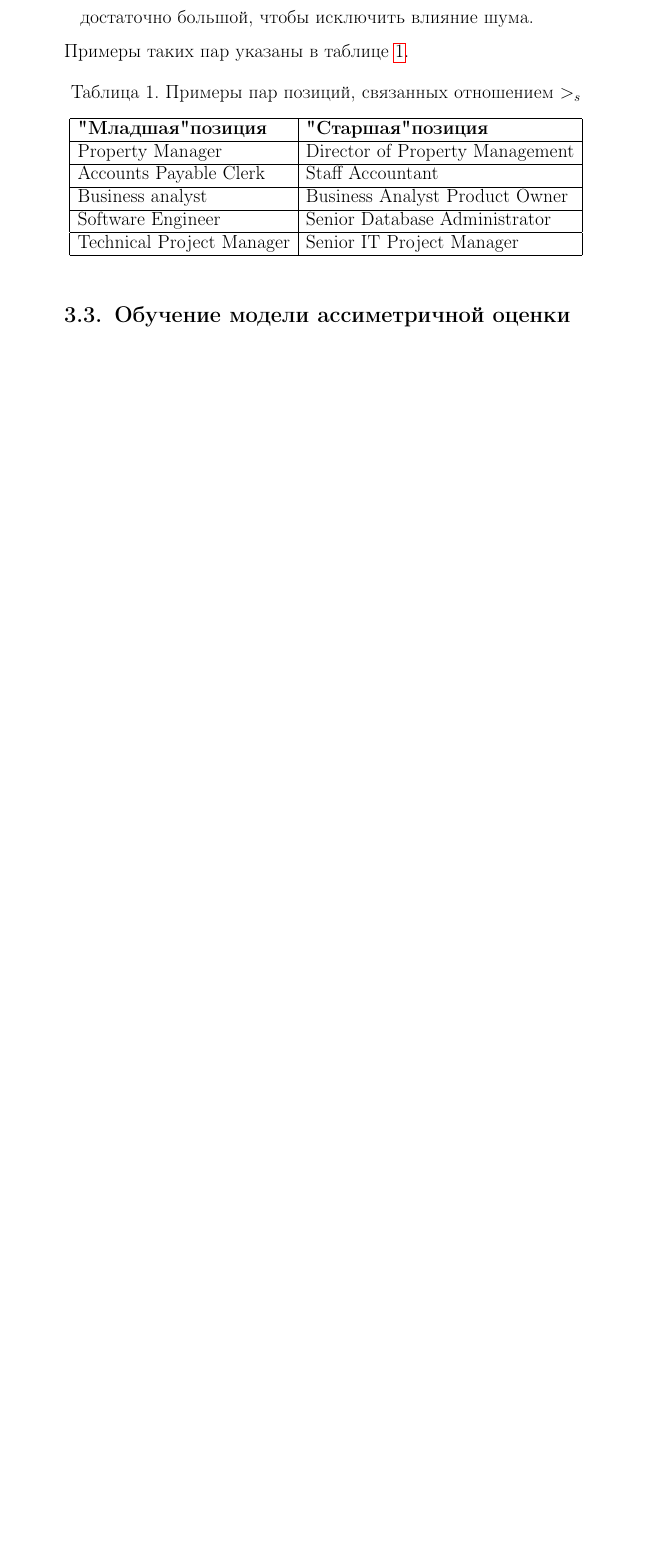
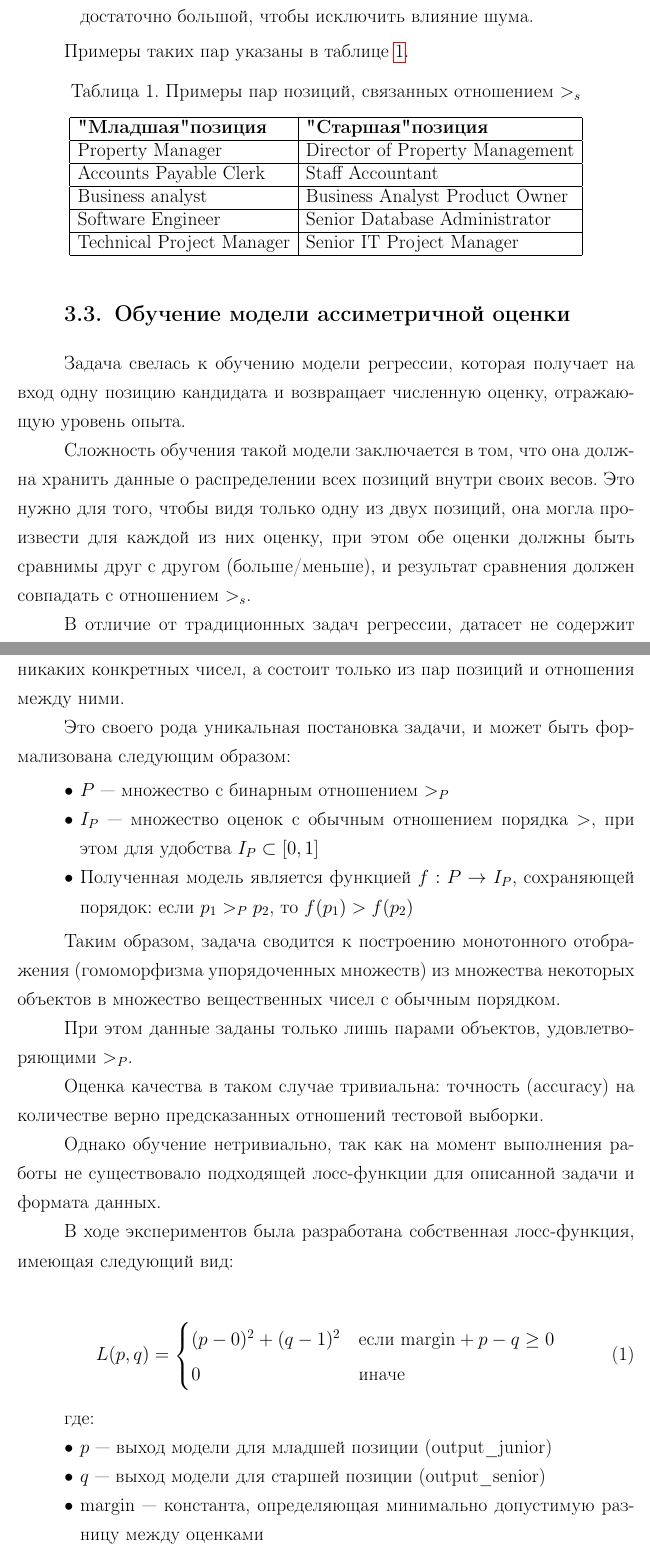
Before and after one commit to elia-morrison/masters_thesis, a LaTeX document (main.tex): part of page 21 of 27 before the commit and two parts of pages 21 and 22 of 28 after it, the two joined at a grey line, cut so that both start at the same text, the shorter picture padded with empty space. Compiled offline with pdfLaTeX.

Commit message:
loss progress

```diff
--- a/main.tex
+++ b/main.tex
@@ -445,6 +459,45 @@
 \end{table}
 
 \subsection{Обучение модели ассиметричной оценки}
+
+Задача свелась к обучению модели регрессии, которая получает на вход одну позицию кандидата и возвращает численную оценку, отражающую уровень опыта.
+
+Сложность обучения такой модели заключается в том, что она должна хранить данные о распределении всех позиций внутри своих весов. Это нужно для того, чтобы видя только одну из двух позиций, она могла произвести для каждой из них оценку, при этом обе оценки должны быть сравнимы друг с другом (больше/меньше), и результат сравнения должен совпадать с отношением $>_{s}$.
+
+В отличие от традиционных задач регрессии, датасет не содержит никаких конкретных чисел, а состоит только из пар позиций и отношения между ними.
+
+Это своего рода уникальная постановка задачи, и может быть формализована следующим образом:
+
+\begin{itemize}
+  \item $P$ --- множество с бинарным отношением $>_{P}$
+  \item $I_{P}$ --- множество оценок с обычным отношением порядка $>$, при этом для удобства $I_{P} \subset [0, 1]$
+  \item Полученная модель является функцией $f: P \rightarrow I_{P}$, сохраняющей порядок: если $p_{1} >_{P} p_{2}$, то $f(p_{1}) > f(p_{2})$
+\end{itemize}
+
+Таким образом, задача сводится к построению монотонного отображения (гомоморфизма упорядоченных множеств) из множества некоторых объектов в множество вещественных чисел с обычным порядком.
+
+При этом данные заданы только лишь парами объектов, удовлетворяющими $>_{P}$.
+
+Оценка качества в таком случае тривиальна: точность (accuracy) на количестве верно предсказанных отношений тестовой выборки.
+
+Однако обучение нетривиально, так как на момент выполнения работы не существовало подходящей лосс-функции для описанной задачи и формата данных.
+
+В ходе экспериментов была разработана собственная лосс-функция, имеющая следующий вид:
+
+\begin{equation}
+  \label{eq:custom_loss_function}
+  L(p, q) = \begin{cases}
+    (p - 0)^2 + (q - 1)^2 & \text{если } \text{margin} + p - q \geq 0 \\
+    0                     & \text{иначе}
+  \end{cases}
+\end{equation}
+
+где:
+\begin{itemize}
+  \item $p$ --- выход модели для младшей позиции (output\_junior)
+  \item $q$ --- выход модели для старшей позиции (output\_senior)
+  \item $\text{margin}$ --- константа, определяющая минимально допустимую разницу между оценками
+\end{itemize}
 
 
 %=======================
```
Also changed, not shown: main.tex (22 more changed lines).
